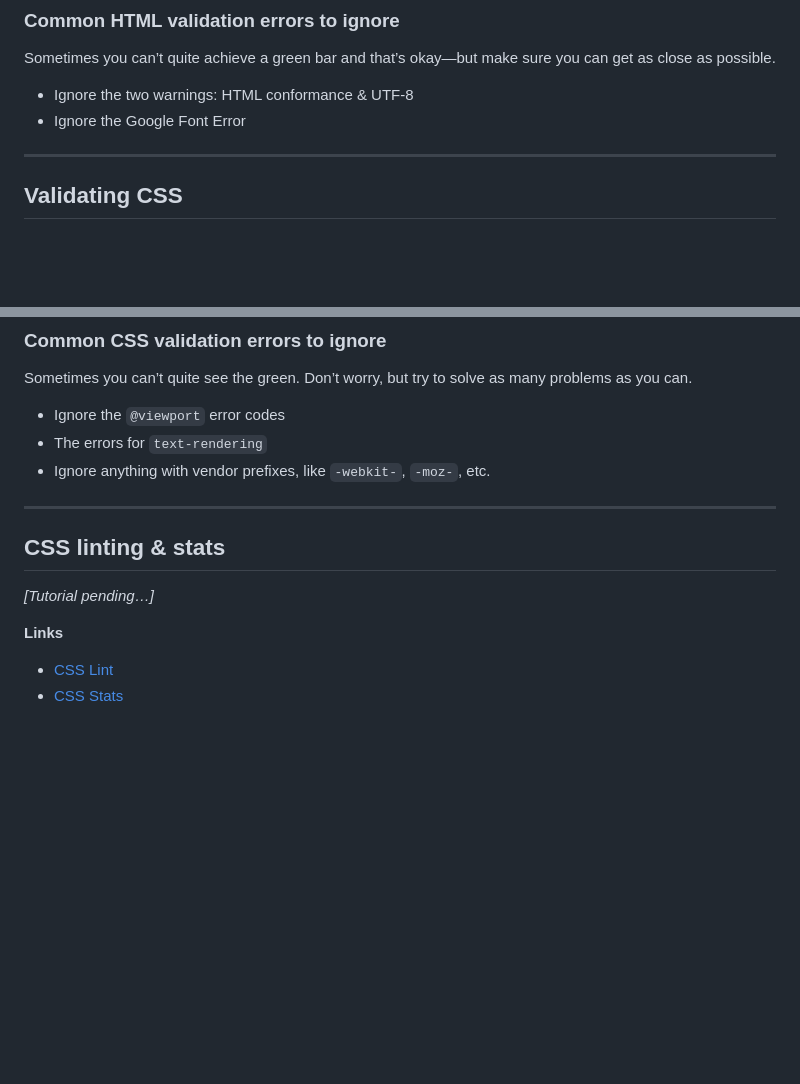
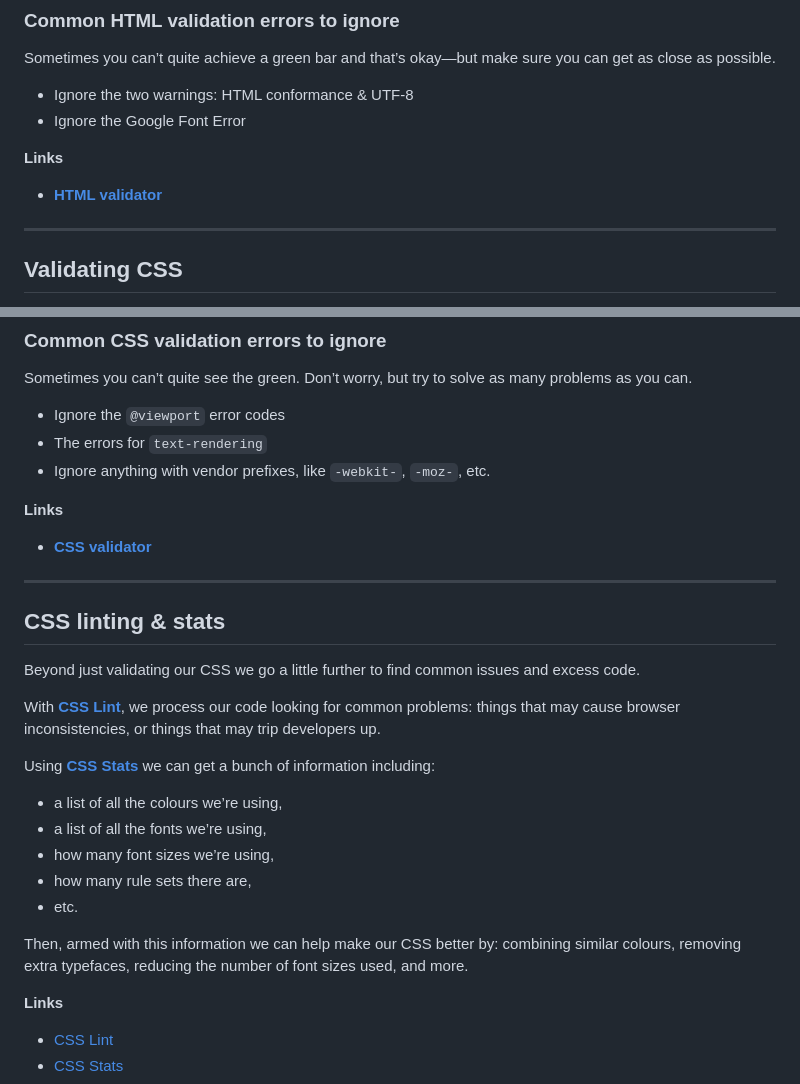
Before and after one commit to learn-the-web/topics, a Markdown page: validators/index.md, 2 parts joined by grey strips. Rendered like a GitHub page; blank space fills up the shorter version.

```diff
--- a/validators/index.md
+++ b/validators/index.md
@@ -40,6 +40,10 @@ Sometimes you can’t quite achieve a green bar and that’s okay—but make sur
 - Ignore the two warnings: HTML conformance & UTF-8
 - Ignore the Google Font Error
 
+**Links**
+
+- **[HTML validator](http://validator.w3.org/)**
+
 ---
 
 ## Validating CSS
@@ -66,11 +70,27 @@ Sometimes you can’t quite see the green. Don’t worry, but try to solve as ma
 - The errors for `text-rendering`
 - Ignore anything with vendor prefixes, like `-webkit-`, `-moz-`, etc.
 
+**Links**
+
+- **[CSS validator](http://jigsaw.w3.org/css-validator/)**
+
 ---
 
 ## CSS linting & stats
 
-*[Tutorial pending…]*
+Beyond just validating our CSS we go a little further to find common issues and excess code.
+
+With **[CSS Lint](http://csslint.net/)**, we process our code looking for common problems: things that may cause browser inconsistencies, or things that may trip developers up.
+
+Using **[CSS Stats](http://cssstats.com/)** we can get a bunch of information including:
+
+- a list of all the colours we’re using,
+- a list of all the fonts we’re using,
+- how many font sizes we’re using,
+- how many rule sets there are,
+- etc.
+
+Then, armed with this information we can help make our CSS better by: combining similar colours, removing extra typefaces, reducing the number of font sizes used, and more.
 
 **Links**
 
```
Also changed, not shown: other parts of validators/index.md (+16 -6 lines), validators/jshint-config.jpg (added), validators/jshint.jpg (added).
